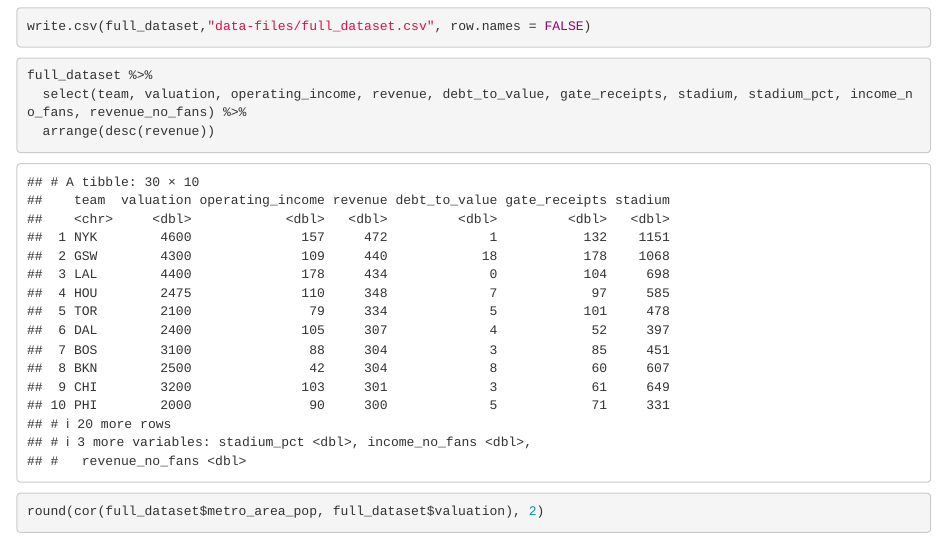
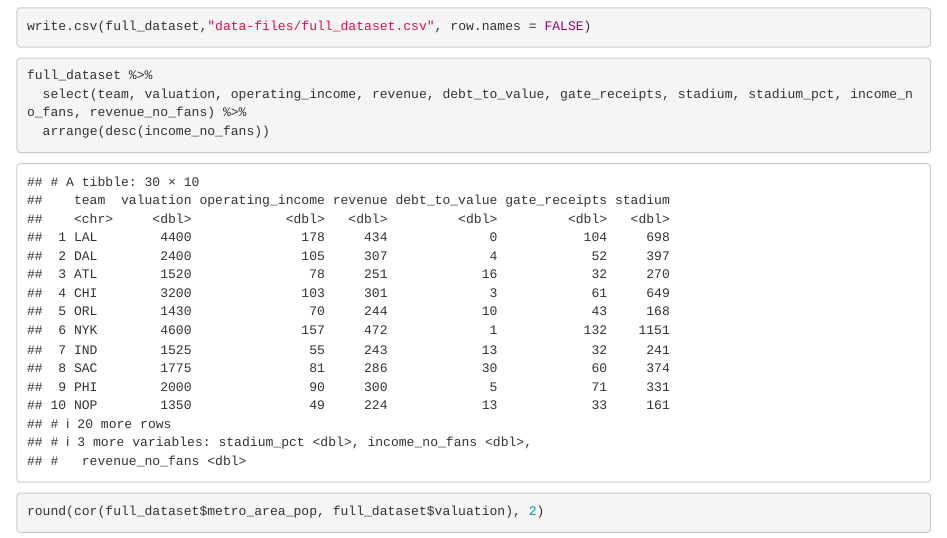
Before and after one commit to buddyscott/finalproject, an R Markdown document (gather.Rmd): the page in a window 1100 px wide, from 3060 px down. Rendered offline with R 4.5, knitr and Pandoc, with nearby package versions; code that draws random numbers runs with fixed seeds of ours; some code elsewhere in the file could not run offline.

Commit message:
wed morning

````diff
--- a/gather.Rmd
+++ b/gather.Rmd
@@ -142,7 +142,7 @@ write.csv(full_dataset,"data-files/full_dataset.csv", row.names = FALSE)
 ```{r}
 full_dataset %>%
   select(team, valuation, operating_income, revenue, debt_to_value, gate_receipts, stadium, stadium_pct, income_no_fans, revenue_no_fans) %>%
-  arrange(desc(revenue))
+  arrange(desc(income_no_fans))
 ```
 
 
````
